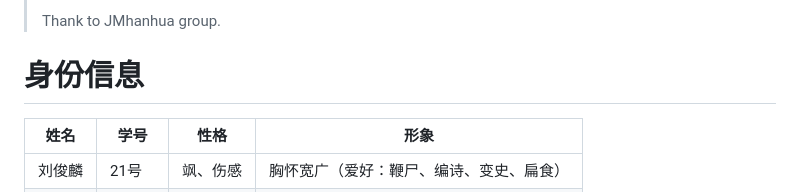
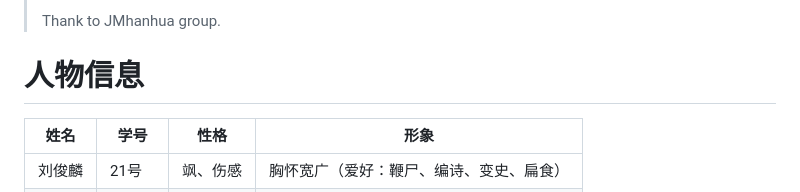
Before and after one commit to WZX666613/2207, a Markdown page: README.md, the part around the change. Rendered like a GitHub page.

```diff
--- a/README.md
+++ b/README.md
@@ -40,7 +40,7 @@
 >
 > Thank to JMhanhua group.
 
-# 身份信息
+# 人物信息
 
 | 姓名   | 学号   | 性格       | 形象                                     |
 | ------ | ------ | ---------- | ---------------------------------------- |
```
